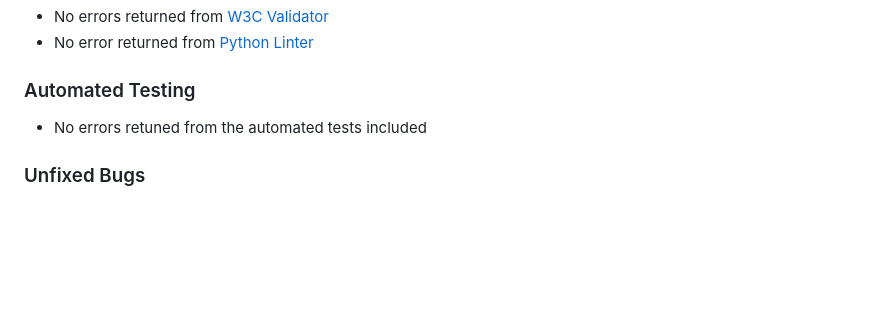
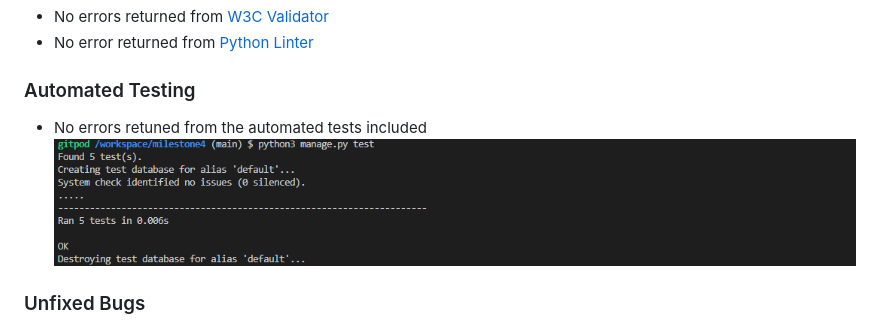
Before and after one commit to andreidrobota/milestone4, a Markdown page: README.md, the part around the change. Rendered like a GitHub page; pictures changed too: static/images/automatedtests.png (added); blank space fills up the shorter version.

Commit message:
Ready for deploy

```diff
--- a/README.md
+++ b/README.md
@@ -25,7 +25,7 @@
 
 ### Automated Testing
 
-- No errors retuned from the automated tests included
+- No errors retuned from the automated tests included ![alt Automated tests in console](./static/images/automatedtests.png)
 
 ### Unfixed Bugs
 
```
